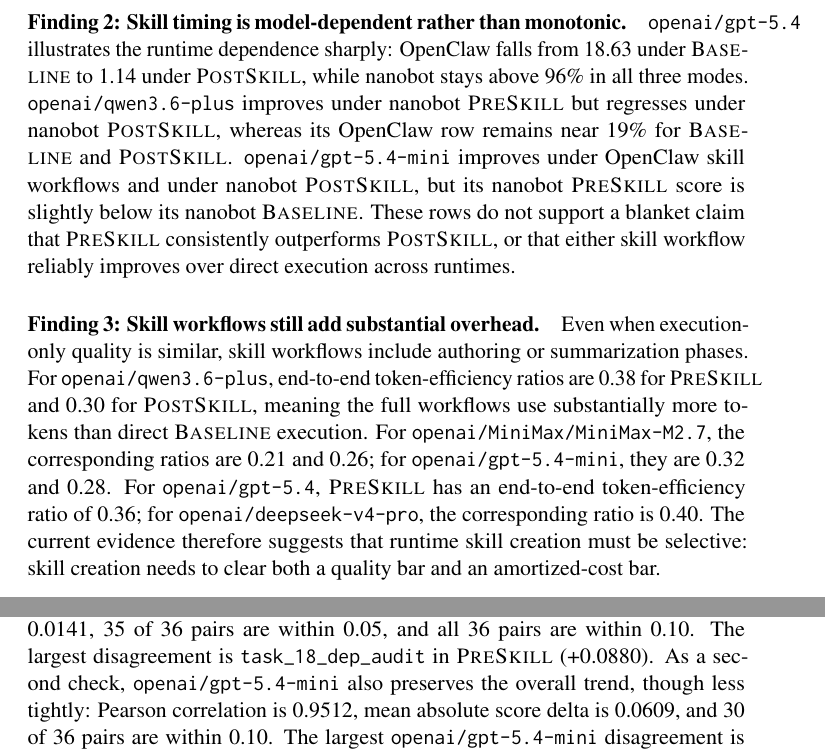
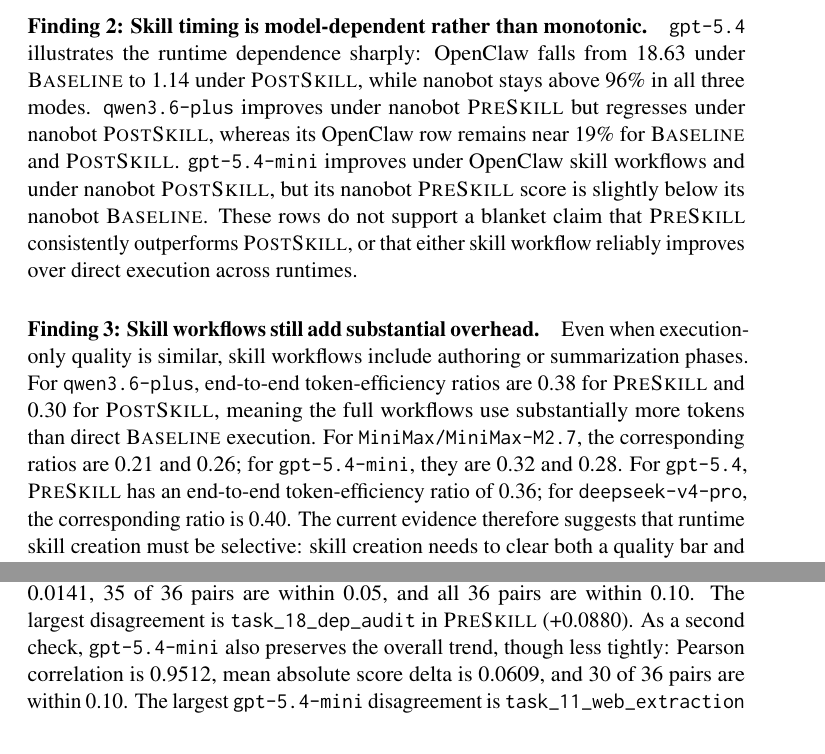
Before and after one commit to pzy2000/EvoClawBench, a LaTeX paper (paper/main.tex): two parts of pages 10 and 11 of 52, joined at a grey line, cut so that both start at the same text. Compiled offline with pdfLaTeX; a LaTeX package or settings file that is missing is left out.

Commit message:
Refactor main.tex to remove provider prefixes from model names in the experimental results table and prose, enhancing clarity and consistency. Update AGENTS.md to reflect changes in model naming conventions. Regenerate main.pdf to incorporate these updates.

```diff
--- a/paper/main.tex
+++ b/paper/main.tex
@@ -324,16 +324,16 @@
 As a result, a generated skill must improve the specific model-runtime execution setting rather than merely preserve performance on an already saturated benchmark.
 
 \paragraph{Finding 2: Skill timing is model-dependent rather than monotonic.}
-\texttt{openai/gpt-5.4} illustrates the runtime dependence sharply: OpenClaw falls from 18.63 under \baseline{} to 1.14 under \postskill{}, while nanobot stays above 96\% in all three modes.
-\texttt{openai/qwen3.6-plus} improves under nanobot \preskill{} but regresses under nanobot \postskill{}, whereas its OpenClaw row remains near 19\% for \baseline{} and \postskill{}.
-\texttt{openai/gpt-5.4-mini} improves under OpenClaw skill workflows and under nanobot \postskill{}, but its nanobot \preskill{} score is slightly below its nanobot \baseline{}.
+\texttt{gpt-5.4} illustrates the runtime dependence sharply: OpenClaw falls from 18.63 under \baseline{} to 1.14 under \postskill{}, while nanobot stays above 96\% in all three modes.
+\texttt{qwen3.6-plus} improves under nanobot \preskill{} but regresses under nanobot \postskill{}, whereas its OpenClaw row remains near 19\% for \baseline{} and \postskill{}.
+\texttt{gpt-5.4-mini} improves under OpenClaw skill workflows and under nanobot \postskill{}, but its nanobot \preskill{} score is slightly below its nanobot \baseline{}.
 These rows do not support a blanket claim that \preskill{} consistently outperforms \postskill{}, or that either skill workflow reliably improves over direct execution across runtimes.
 
 \paragraph{Finding 3: Skill workflows still add substantial overhead.}
 Even when execution-only quality is similar, skill workflows include authoring or summarization phases.
-For \texttt{openai/qwen3.6-plus}, end-to-end token-efficiency ratios are 0.38 for \preskill{} and 0.30 for \postskill{}, meaning the full workflows use substantially more tokens than direct \baseline{} execution.
-For \texttt{openai/MiniMax/MiniMax-M2.7}, the corresponding ratios are 0.21 and 0.26; for \texttt{openai/gpt-5.4-mini}, they are 0.32 and 0.28.
-For \texttt{openai/gpt-5.4}, \preskill{} has an end-to-end token-efficiency ratio of 0.36; for \texttt{openai/deepseek-v4-pro}, the corresponding ratio is 0.40.
+For \texttt{qwen3.6-plus}, end-to-end token-efficiency ratios are 0.38 for \preskill{} and 0.30 for \postskill{}, meaning the full workflows use substantially more tokens than direct \baseline{} execution.
+For \texttt{MiniMax/MiniMax-M2.7}, the corresponding ratios are 0.21 and 0.26; for \texttt{gpt-5.4-mini}, they are 0.32 and 0.28.
+For \texttt{gpt-5.4}, \preskill{} has an end-to-end token-efficiency ratio of 0.36; for \texttt{deepseek-v4-pro}, the corresponding ratio is 0.40.
 The current evidence therefore suggests that runtime skill creation must be selective: skill creation needs to clear both a quality bar and an amortized-cost bar.
 
 \paragraph{Finding 4: Skill counts are not sufficient to predict gains.}
@@ -367,8 +367,8 @@
 Because hybrid scores combine deterministic checks with an LLM judgment, the regrade holds the automated sub-scores fixed and replaces only the LLM-judge component.
 One alternate judge shows high agreement with the original scores: Pearson correlation is 0.9970, mean absolute score delta is 0.0141, 35 of 36 pairs are within 0.05, and all 36 pairs are within 0.10.
 The largest disagreement is \texttt{task\_18\_dep\_audit} in \preskill{} (+0.0880).
-As a second check, \texttt{openai/gpt-5.4-mini} also preserves the overall trend, though less tightly: Pearson correlation is 0.9512, mean absolute score delta is 0.0609, and 30 of 36 pairs are within 0.10.
-The largest \texttt{openai/gpt-5.4-mini} disagreement is \texttt{task\_11\_web\_extraction} in \baseline{} (-0.3972).
+As a second check, \texttt{gpt-5.4-mini} also preserves the overall trend, though less tightly: Pearson correlation is 0.9512, mean absolute score delta is 0.0609, and 30 of 36 pairs are within 0.10.
+The largest \texttt{gpt-5.4-mini} disagreement is \texttt{task\_11\_web\_extraction} in \baseline{} (-0.3972).
 These subset audits reduce the concern that the reported hybrid-task pattern is an artifact of a single judge, while the remaining disagreements still motivate auditing high-stakes leaderboard claims.
 They do not remove judge dependence as a limitation; instead, they show how future benchmark releases should report both original and alternate-judge agreement when hybrid grading affects a result.
 
```
Also changed, not shown: AGENTS.md (+1 -0 lines), paper/main.bbl, paper/main.tex (26 more changed lines), 2 other files.
